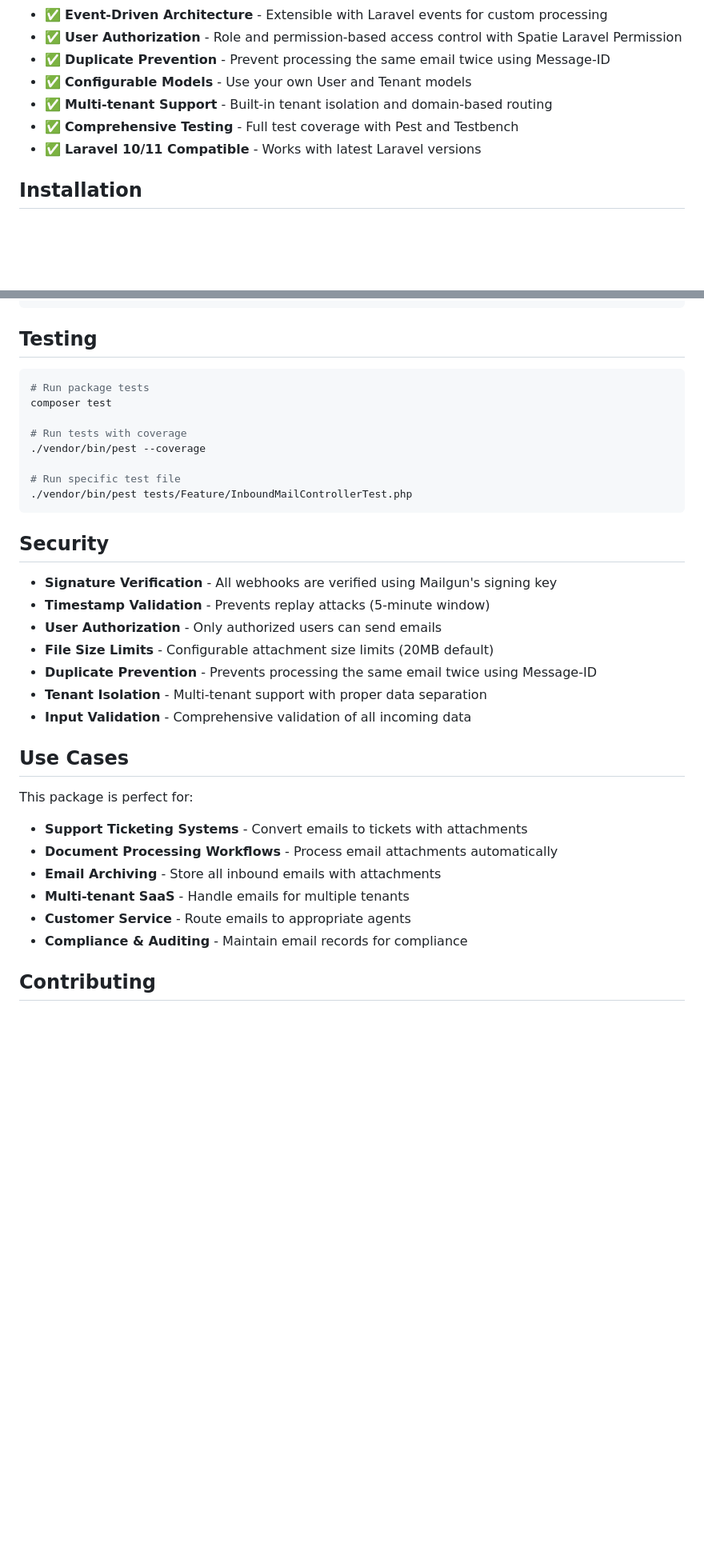
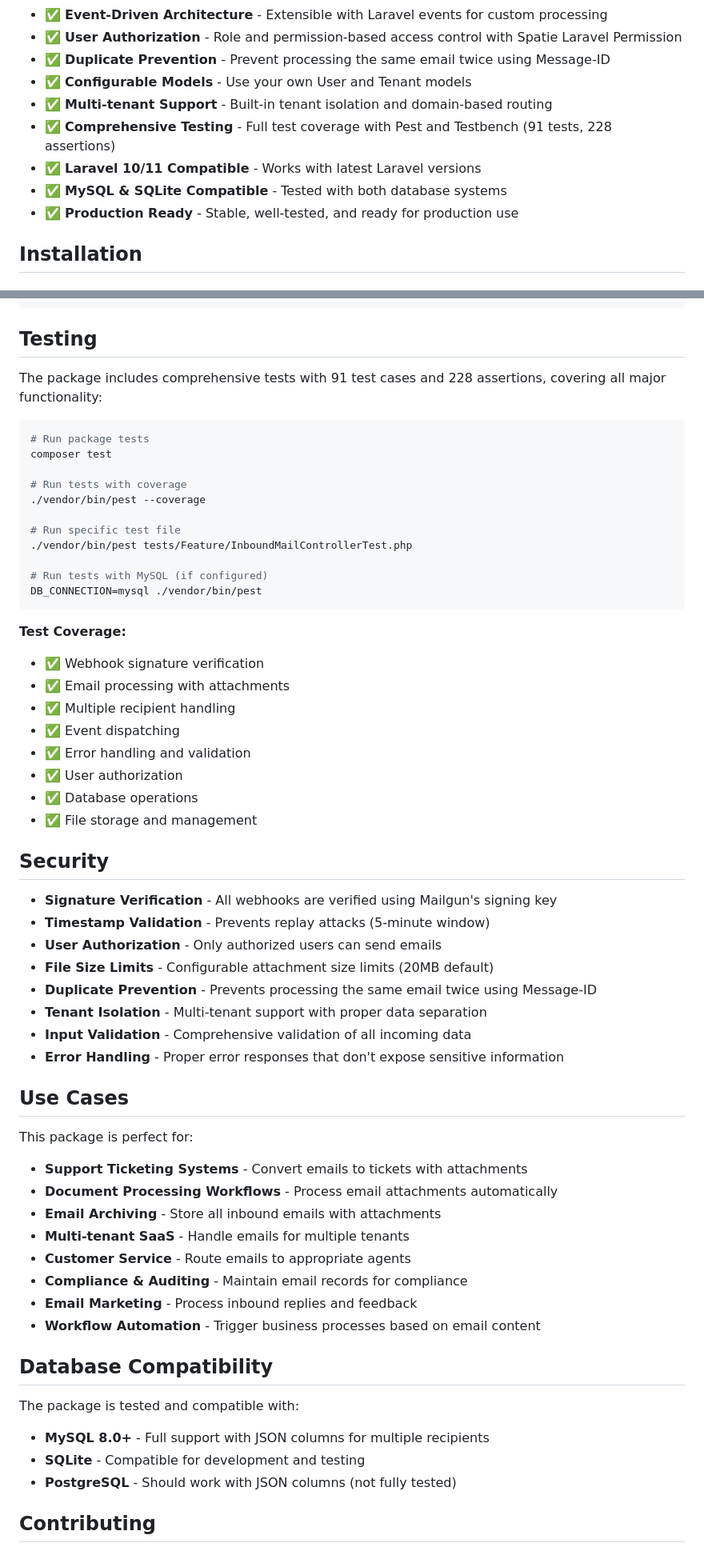
Before and after one commit to Fullstack-LLC/Inbounder, a Markdown page: README.md, 2 parts joined by grey strips. Shown at 80% size. Rendered like a GitHub page; blank space fills up the shorter version.

Commit message:
docs: update README with latest improvements and production readiness

````diff
--- a/README.md
+++ b/README.md
@@ -13,8 +13,10 @@ A Laravel package for handling Mailgun inbound emails with attachments and event
 - ✅ **Duplicate Prevention** - Prevent processing the same email twice using Message-ID
 - ✅ **Configurable Models** - Use your own User and Tenant models
 - ✅ **Multi-tenant Support** - Built-in tenant isolation and domain-based routing
-- ✅ **Comprehensive Testing** - Full test coverage with Pest and Testbench
+- ✅ **Comprehensive Testing** - Full test coverage with Pest and Testbench (91 tests, 228 assertions)
 - ✅ **Laravel 10/11 Compatible** - Works with latest Laravel versions
+- ✅ **MySQL & SQLite Compatible** - Tested with both database systems
+- ✅ **Production Ready** - Stable, well-tested, and ready for production use
 
 ## Installation
 
@@ -387,6 +389,8 @@ InboundEmailAttachment::create([
 
 ## Testing
 
+The package includes comprehensive tests with 91 test cases and 228 assertions, covering all major functionality:
+
 ```bash
 # Run package tests
 composer test
@@ -396,7 +400,20 @@ composer test
 
 # Run specific test file
 ./vendor/bin/pest tests/Feature/InboundMailControllerTest.php
+
+# Run tests with MySQL (if configured)
+DB_CONNECTION=mysql ./vendor/bin/pest
 ```
+
+**Test Coverage:**
+- ✅ Webhook signature verification
+- ✅ Email processing with attachments
+- ✅ Multiple recipient handling
+- ✅ Event dispatching
+- ✅ Error handling and validation
+- ✅ User authorization
+- ✅ Database operations
+- ✅ File storage and management
 
 ## Security
 
@@ -407,6 +424,7 @@ composer test
 - **Duplicate Prevention** - Prevents processing the same email twice using Message-ID
 - **Tenant Isolation** - Multi-tenant support with proper data separation
 - **Input Validation** - Comprehensive validation of all incoming data
+- **Error Handling** - Proper error responses that don't expose sensitive information
 
 ## Use Cases
 
@@ -418,6 +436,15 @@ This package is perfect for:
 - **Multi-tenant SaaS** - Handle emails for multiple tenants
 - **Customer Service** - Route emails to appropriate agents
 - **Compliance & Auditing** - Maintain email records for compliance
+- **Email Marketing** - Process inbound replies and feedback
+- **Workflow Automation** - Trigger business processes based on email content
+
+## Database Compatibility
+
+The package is tested and compatible with:
+- **MySQL 8.0+** - Full support with JSON columns for multiple recipients
+- **SQLite** - Compatible for development and testing
+- **PostgreSQL** - Should work with JSON columns (not fully tested)
 
 ## Contributing
 
````
Also changed, not shown: other parts of README.md (+10 -0 lines).
